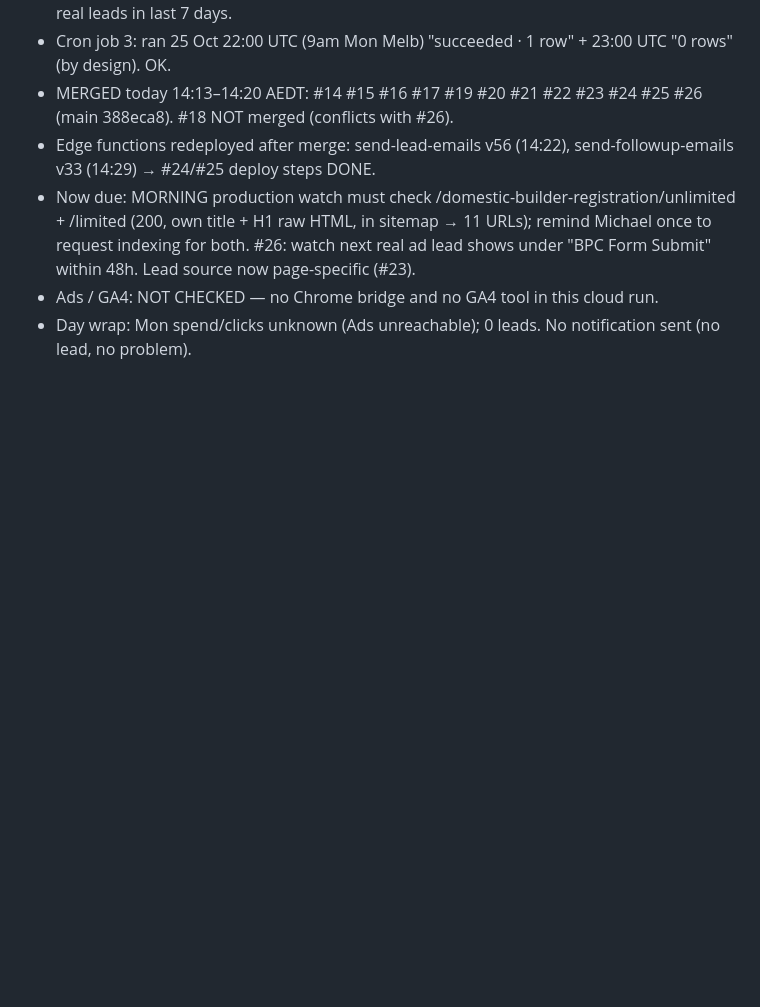
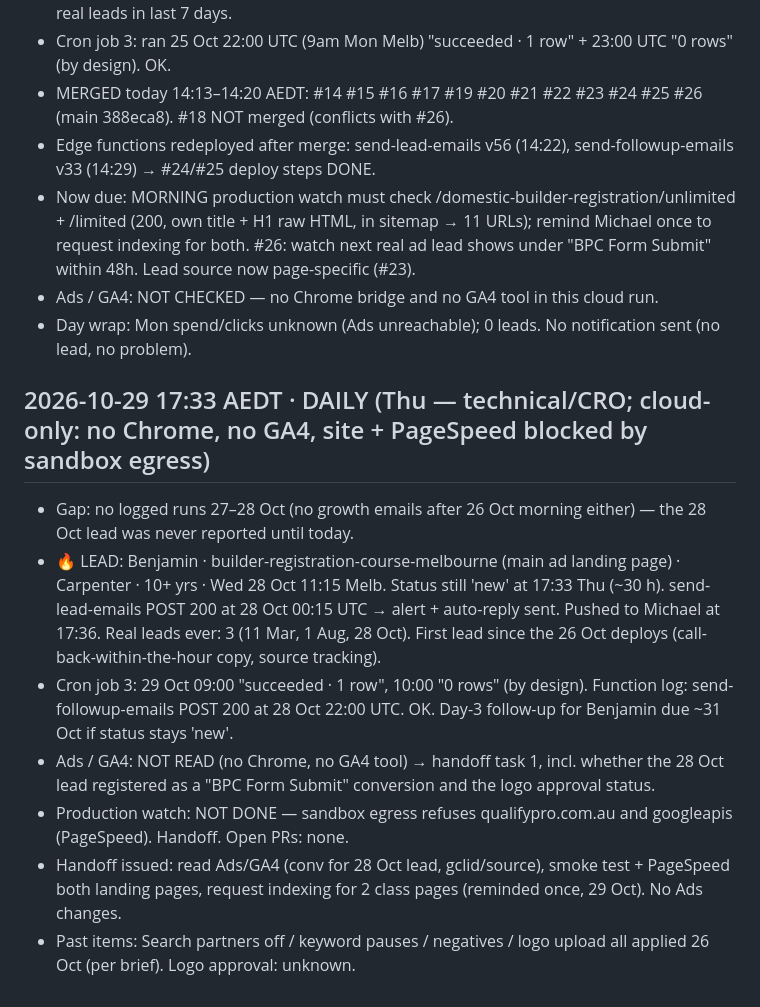
Before and after one commit to michaelyoussef396/tradie-license-prep, a Markdown page: growth/log.md, the part around the change. Rendered like a GitHub page; blank space fills up the shorter version.

Commit message:
growth-agent 2026-10-29 daily
Co-Authored-By: Claude Opus 5.5 <noreply@anthropic.com>
Claude-Session: https://claude.ai/code/session_011kKdwR513Bw1AFjzpxCqTP

```diff
--- a/growth/log.md
+++ b/growth/log.md
@@ -106,3 +106,12 @@
 - Now due: MORNING production watch must check /domestic-builder-registration/unlimited + /limited (200, own title + H1 raw HTML, in sitemap → 11 URLs); remind Michael once to request indexing for both. #26: watch next real ad lead shows under "BPC Form Submit" within 48h. Lead source now page-specific (#23).
 - Ads / GA4: NOT CHECKED — no Chrome bridge and no GA4 tool in this cloud run.
 - Day wrap: Mon spend/clicks unknown (Ads unreachable); 0 leads. No notification sent (no lead, no problem).
+
+## 2026-10-29 17:33 AEDT · DAILY (Thu — technical/CRO; cloud-only: no Chrome, no GA4, site + PageSpeed blocked by sandbox egress)
+- Gap: no logged runs 27–28 Oct (no growth emails after 26 Oct morning either) — the 28 Oct lead was never reported until today.
+- 🔥 LEAD: Benjamin · builder-registration-course-melbourne (main ad landing page) · Carpenter · 10+ yrs · Wed 28 Oct 11:15 Melb. Status still 'new' at 17:33 Thu (~30 h). send-lead-emails POST 200 at 28 Oct 00:15 UTC → alert + auto-reply sent. Pushed to Michael at 17:36. Real leads ever: 3 (11 Mar, 1 Aug, 28 Oct). First lead since the 26 Oct deploys (call-back-within-the-hour copy, source tracking).
+- Cron job 3: 29 Oct 09:00 "succeeded · 1 row", 10:00 "0 rows" (by design). Function log: send-followup-emails POST 200 at 28 Oct 22:00 UTC. OK. Day-3 follow-up for Benjamin due ~31 Oct if status stays 'new'.
+- Ads / GA4: NOT READ (no Chrome, no GA4 tool) → handoff task 1, incl. whether the 28 Oct lead registered as a "BPC Form Submit" conversion and the logo approval status.
+- Production watch: NOT DONE — sandbox egress refuses qualifypro.com.au and googleapis (PageSpeed). Handoff. Open PRs: none.
+- Handoff issued: read Ads/GA4 (conv for 28 Oct lead, gclid/source), smoke test + PageSpeed both landing pages, request indexing for 2 class pages (reminded once, 29 Oct). No Ads changes.
+- Past items: Search partners off / keyword pauses / negatives / logo upload all applied 26 Oct (per brief). Logo approval: unknown.
```
Also changed, not shown: growth/strategy.md (+5 -3 lines).
